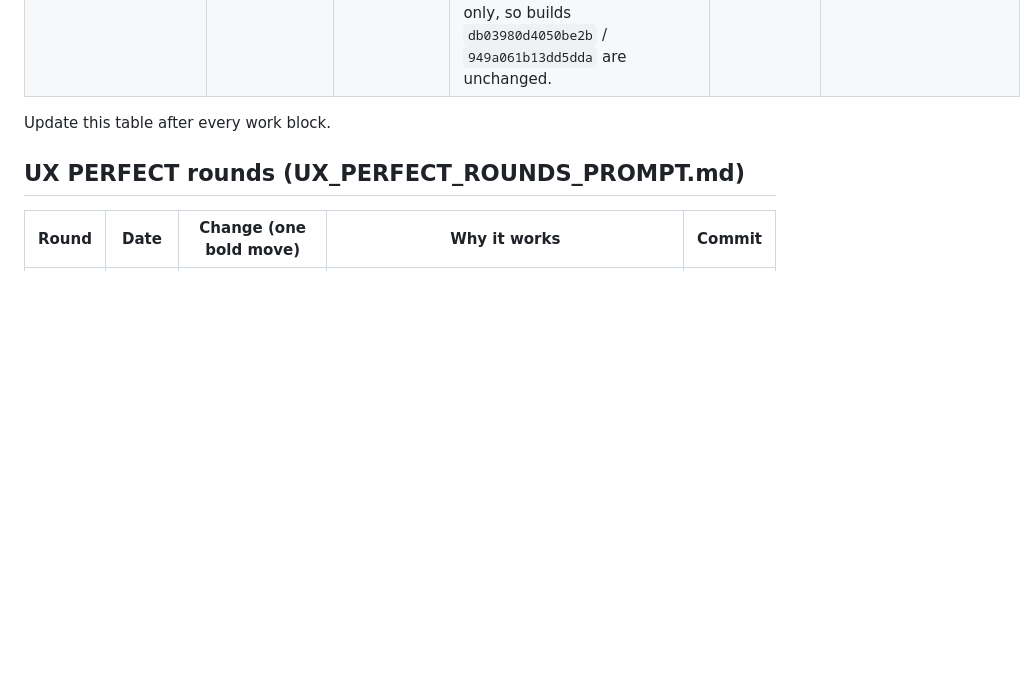
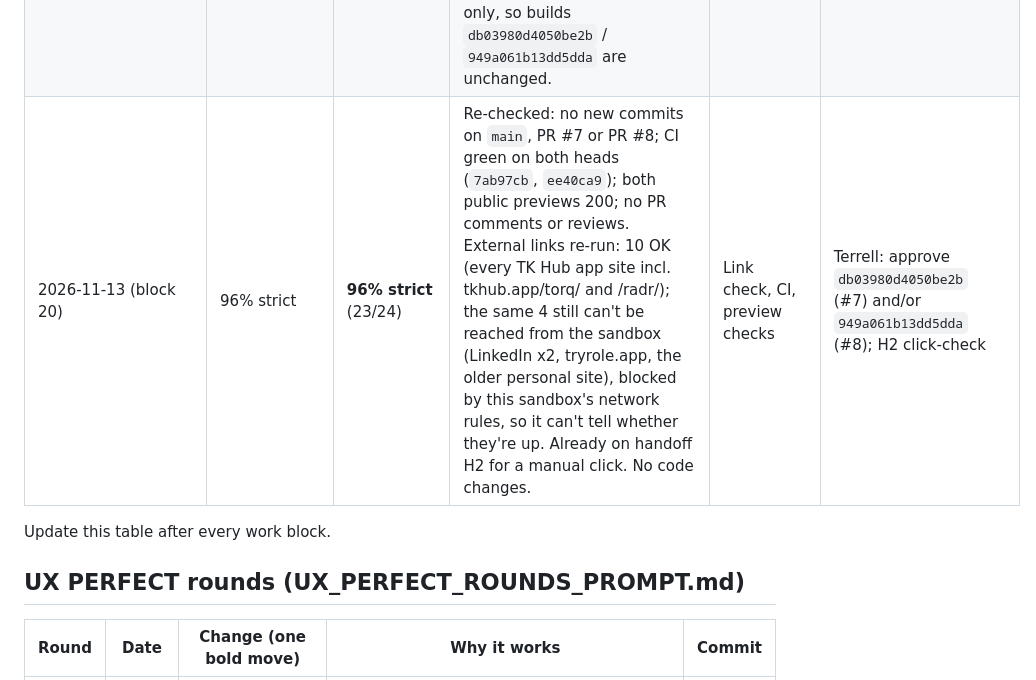
Before and after one commit to terrellfrancistk-cpu/terrell-francis-portfolio, a Markdown page: docs/claude-handoff/PROGRESS.md, the part around the change. GitHub-like rendering; blank space fills up the shorter version.

Commit message:
PROGRESS block 20: re-checks (CI, previews, external links); no code changes
Co-Authored-By: Claude Opus 5.5 <noreply@anthropic.com>
Claude-Session: https://claude.ai/code/session_0111eeFZJnxHwiNpc9tZRWGz

```diff
--- a/docs/claude-handoff/PROGRESS.md
+++ b/docs/claude-handoff/PROGRESS.md
@@ -30,6 +30,7 @@ Definition of 100%: every applicable AUDIT STANDARD item Present and passing tes
 | 2026-11-13 (block 17) | 96% strict | **96% strict** (23/24) | Terrell's decision: any proposal that hides existing content is NO. R4 (phone "Show more") marked NO in PROPOSED_REMOVALS and added to HARD_RULES; it was already off (all content visible; dormant opt-in code never runs, kept since deleting code also needs approval). Five items remain pending. Docs only; builds unchanged. | Docs | Terrell: approve builds `93e440e45e7721b9` (#7) / `01f1e9bb491a9c68` (#8); 5 pending items |
 | 2026-11-13 (block 18) | 96% strict | **96% strict** (23/24) | Terrell (Nov 13, 1:05 PM CT): NO on removing or changing the link-preview image, the four newer app marks, RADR wording, the TORQ studio panel and About's second paragraph (add-only rule). Applied: preview tags back to `og-image.png` exactly as live (new image file kept, unused); TORQ panel + picker and About's second paragraph restored word for word; marks and RADR wording untouched. PROPOSED_REMOVALS: nothing pending. New build `db03980d4050be2b` (commit `c13a2a8`; supersedes `6bc9f6005afb81ff` from `0018ac7`, which only differed by two stale page-source comments); public preview **https://terrellfrancistk-cpu.github.io/tkhub-preview/terrellfrancis-1113b/** (commit `498a5a0`), browser-checked: TORQ panel and About paragraph present, live preview image, noindex, 0 broken images, 0 errors. | Sandbox 142 passed (source + minified) | Terrell: approve build `db03980d4050be2b` (#7); PR #8 build follows |
 | 2026-11-13 (block 19) | 96% strict | **96% strict** (23/24) | Added `tests/e2e/decisions.spec.mjs`: locks in Terrell's 1:05 PM CT decision (live link-preview image and alt text, the four current app marks, RADR wording, TORQ studio panel + picker, About's second paragraph); fails if a later change undoes any of it. Checked the restored TORQ panel on desktop (light) and phone (dark): renders cleanly, picker is native radio buttons (screen readers announce the selection), 0 console errors. AUDIT: fixed stale test counts (now 164 tests in 18 specs; 152 run per pass) and the ONB-1 caption note; added a current-state line. Tests/docs only, so builds `db03980d4050be2b` / `949a061b13dd5dda` are unchanged. | Sandbox 152 passed, 0 failed | Terrell: approve `db03980d4050be2b` (#7) and/or `949a061b13dd5dda` (#8) |
+| 2026-11-13 (block 20) | 96% strict | **96% strict** (23/24) | Re-checked: no new commits on `main`, PR #7 or PR #8; CI green on both heads (`7ab97cb`, `ee40ca9`); both public previews 200; no PR comments or reviews. External links re-run: 10 OK (every TK Hub app site incl. tkhub.app/torq/ and /radr/); the same 4 still can't be reached from the sandbox (LinkedIn x2, tryrole.app, the older personal site), blocked by this sandbox's network rules, so it can't tell whether they're up. Already on handoff H2 for a manual click. No code changes. | Link check, CI, preview checks | Terrell: approve `db03980d4050be2b` (#7) and/or `949a061b13dd5dda` (#8); H2 click-check |
 
 Update this table after every work block.
 
```
